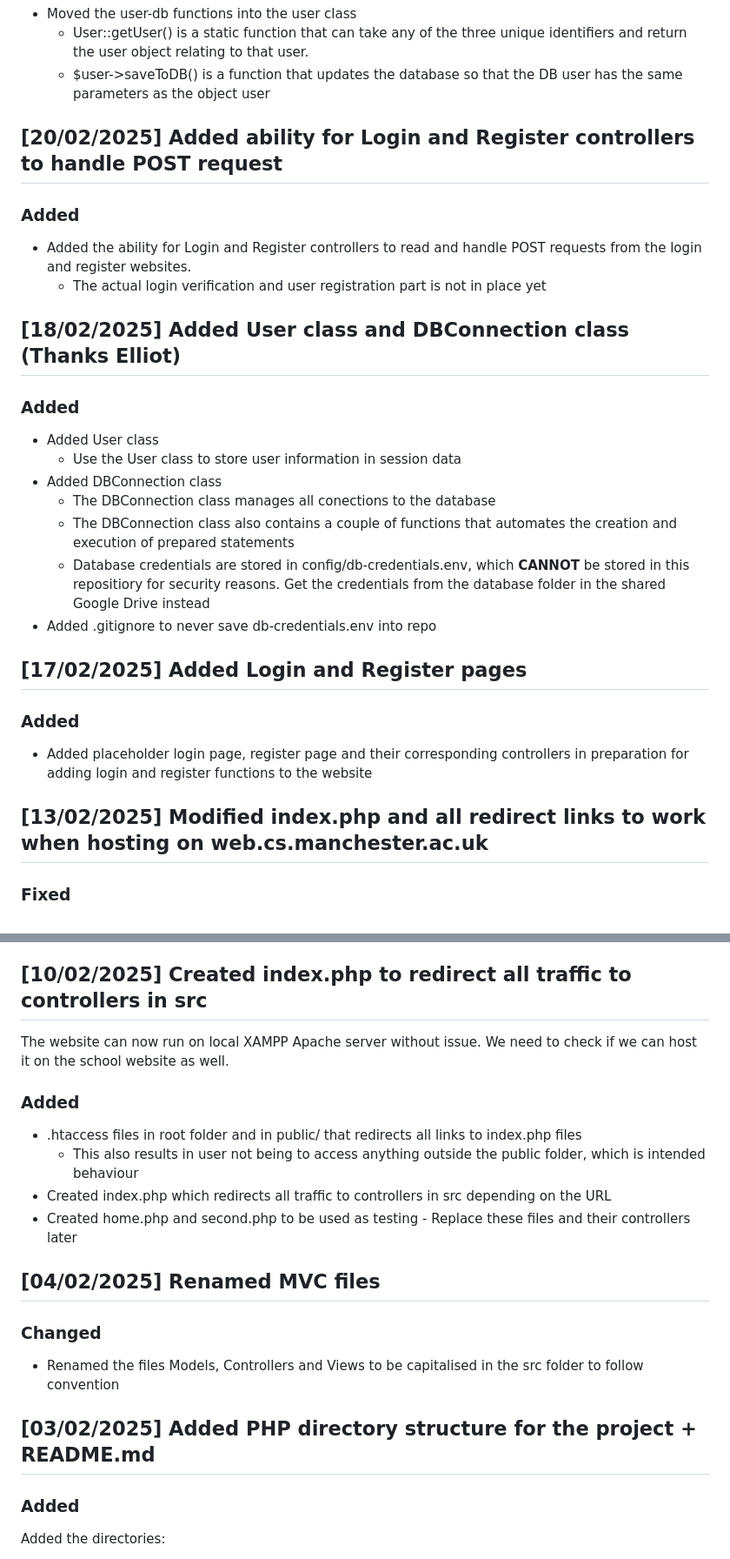
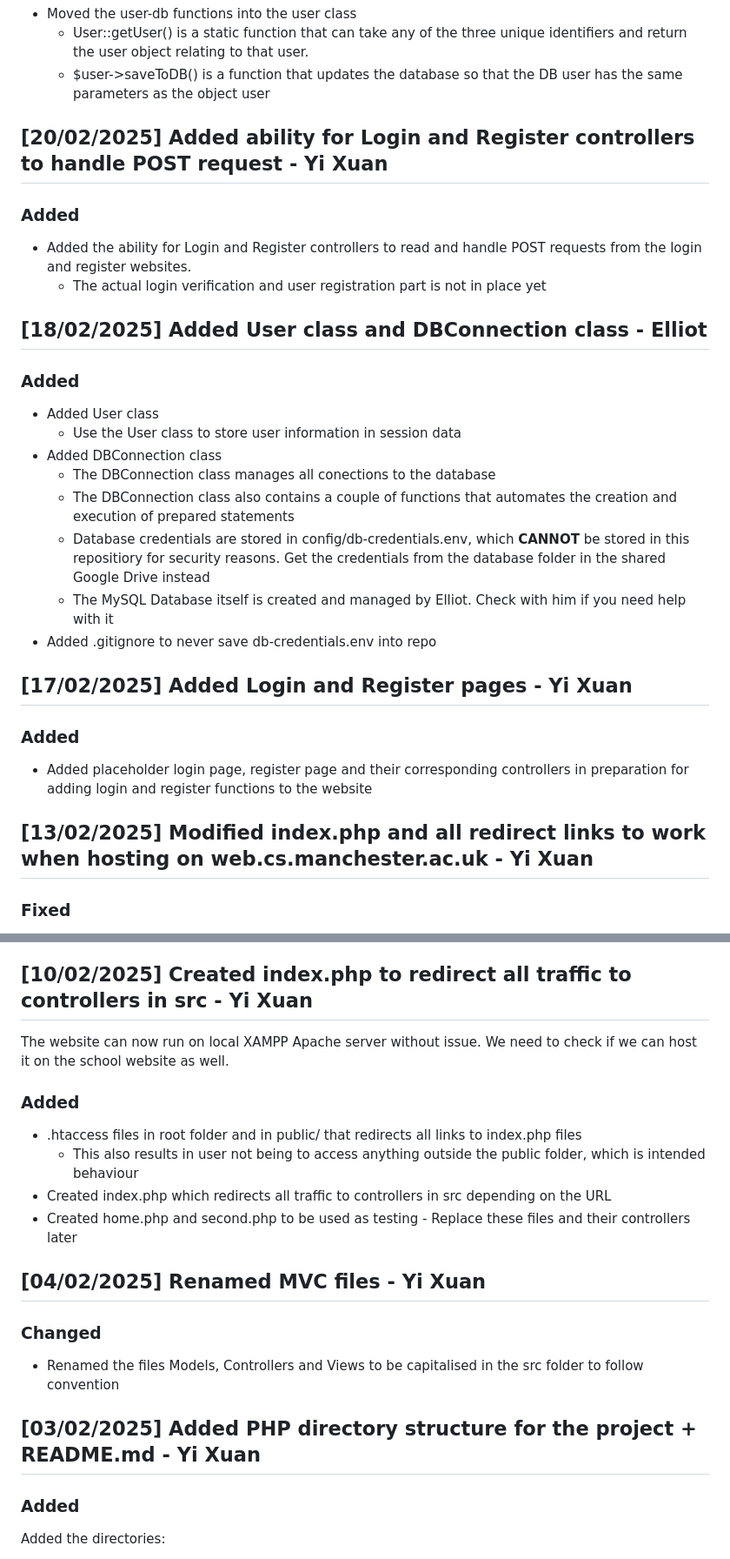
Before and after one commit to Bader123457/fitness-friend, a Markdown page: CHANGELOG.md, 2 parts joined by grey strips. Shown: that part at 87% size. GitHub-like rendering.

```diff
--- a/CHANGELOG.md
+++ b/CHANGELOG.md
@@ -27,14 +27,14 @@
     - $user->saveToDB() is a function that updates the database so that the DB user has the same parameters as the object user
 
 
-## [20/02/2025] Added ability for Login and Register controllers to handle POST request
+## [20/02/2025] Added ability for Login and Register controllers to handle POST request - Yi Xuan
 
 ### Added
 
 - Added the ability for Login and Register controllers to read and handle POST requests from the login and register websites.
     - The actual login verification and user registration part is not in place yet
 
-## [18/02/2025] Added User class and DBConnection class (Thanks Elliot)
+## [18/02/2025] Added User class and DBConnection class - Elliot
 
 ### Added
 
@@ -44,15 +44,16 @@
     - The DBConnection class manages all conections to the database
     - The DBConnection class also contains a couple of functions that automates the creation and execution of prepared statements
     - Database credentials are stored in config/db-credentials.env, which **CANNOT** be stored in this repositiory for security reasons. Get the credentials from the database folder in the shared Google Drive instead
+    - The MySQL Database itself is created and managed by Elliot. Check with him if you need help with it
 - Added .gitignore to never save db-credentials.env into repo
 
-## [17/02/2025] Added Login and Register pages
+## [17/02/2025] Added Login and Register pages - Yi Xuan
 
 ### Added
 
 - Added placeholder login page, register page and their corresponding controllers in preparation for adding login and register functions to the website
 
-## [13/02/2025] Modified index.php and all redirect links to work when hosting on web.cs.manchester.ac.uk
+## [13/02/2025] Modified index.php and all redirect links to work when hosting on web.cs.manchester.ac.uk - Yi Xuan
 
 ### Fixed
 
@@ -62,7 +63,7 @@
 - Any website redirect links are now dynamically constructed in the functions of the controller classes instead of being hard-coded in HTML
     - The redirect links can now automatically include extra parts (i.e. '/p14930yp/fitness_bro/') so that they work when the website is hosted on web.cs.manchester.ac.uk
 
-## [10/02/2025] Created index.php to redirect all traffic to controllers in src
+## [10/02/2025] Created index.php to redirect all traffic to controllers in src - Yi Xuan
 
 The website can now run on local XAMPP Apache server without issue. We need to check if we can host it on the school website as well.
 
@@ -73,13 +74,13 @@ The website can now run on local XAMPP Apache server without issue. We need to c
 - Created index.php which redirects all traffic to controllers in src depending on the URL
 - Created home.php and second.php to be used as testing - Replace these files and their controllers later
 
-## [04/02/2025] Renamed MVC files
+## [04/02/2025] Renamed MVC files - Yi Xuan
 
 ### Changed
 
 - Renamed the files Models, Controllers and Views to be capitalised in the src folder to follow convention
 
-## [03/02/2025] Added PHP directory structure for the project + README.md
+## [03/02/2025] Added PHP directory structure for the project + README.md - Yi Xuan
 
 ### Added
 
```
Also changed, not shown: other parts of CHANGELOG.md (+2 -2 lines).
